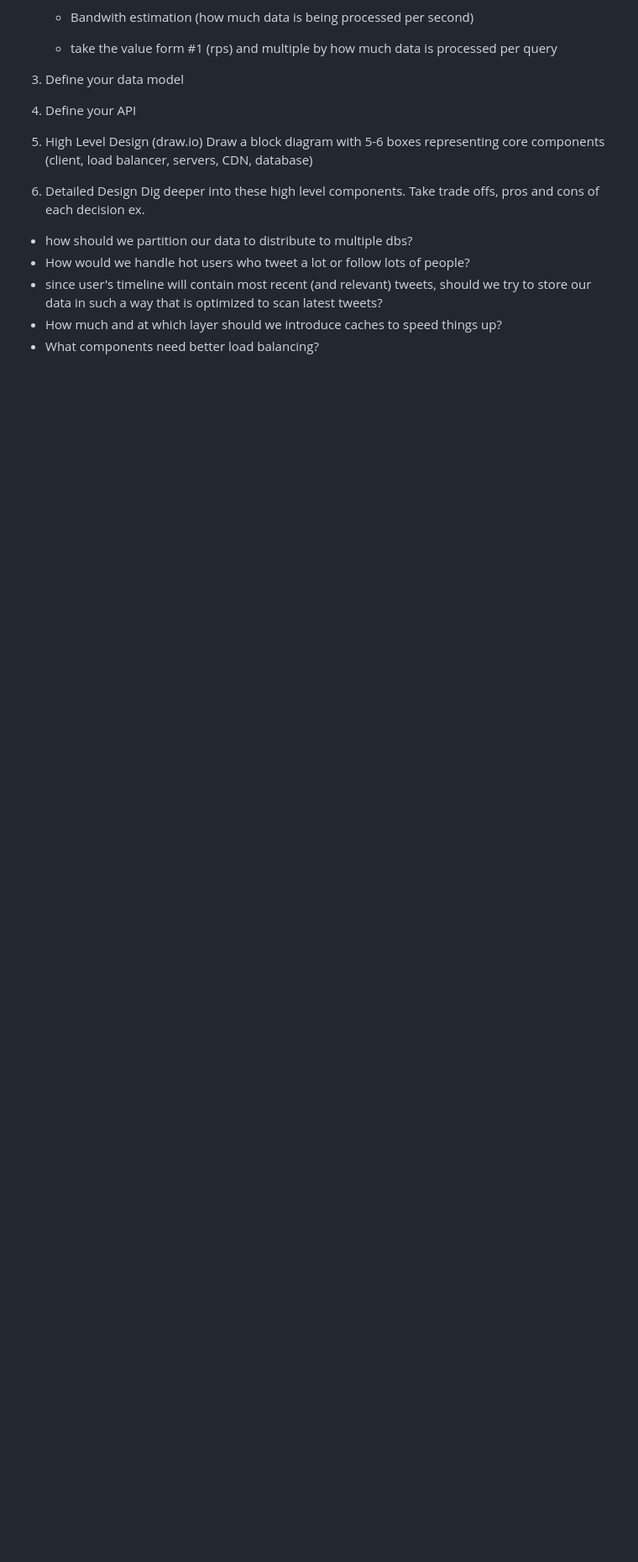
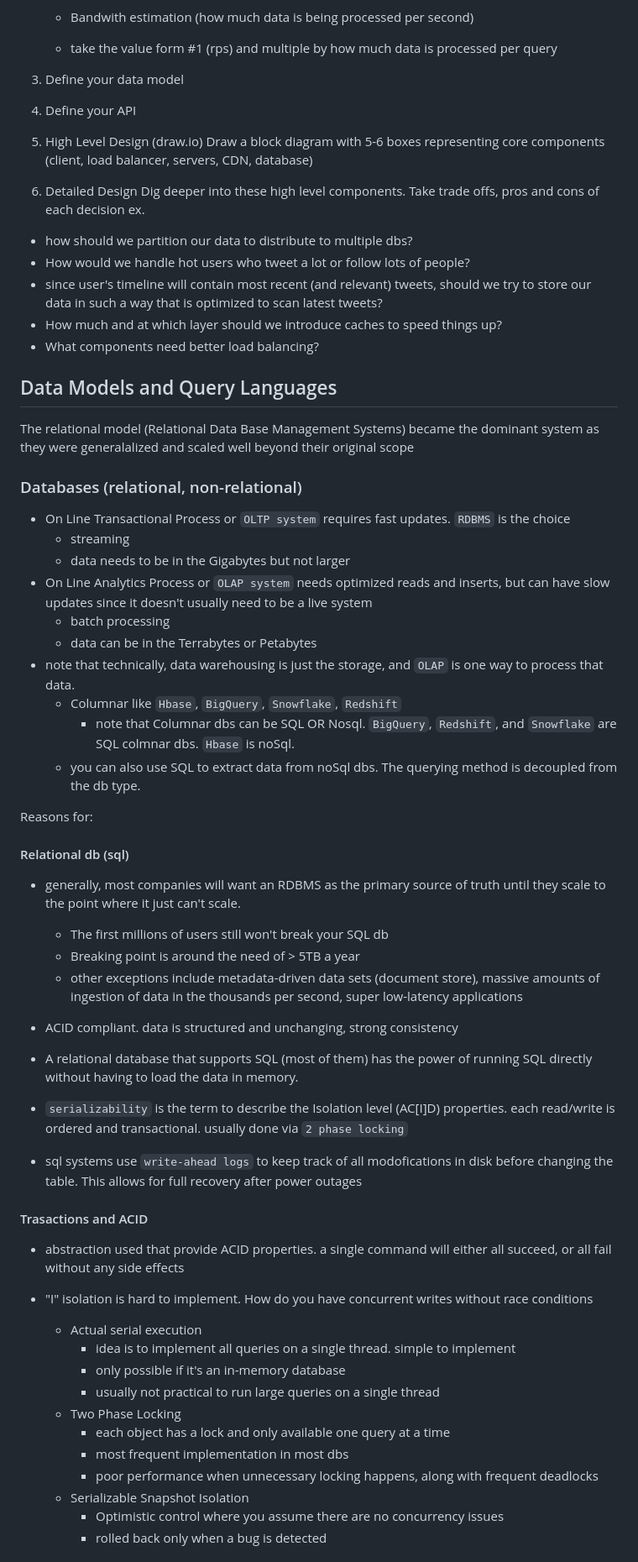
Before and after one commit to h15200/notes, a Markdown page: systems-design.md, the part around the change printed below. Shown: that part at 84% size. GitHub-like rendering; blank space fills up the shorter version.

```diff
--- a/systems-design.md
+++ b/systems-design.md
@@ -76,3 +76,65 @@ so sending 1GB over the network would take 10 seconds
 - since user's timeline will contain most recent (and relevant) tweets, should we try to store our data in such a way that is optimized to scan latest tweets?
 - How much and at which layer should we introduce caches to speed things up?
 - What components need better load balancing?
+
+## Data Models and Query Languages
+
+The relational model (Relational Data Base Management Systems) became the dominant
+system as they were generalalized and scaled well beyond their original scope
+
+### Databases (relational, non-relational)
+
+- On Line Transactional Process or `OLTP system` requires fast updates. `RDBMS` is the choice
+  - streaming
+  - data needs to be in the Gigabytes but not larger
+- On Line Analytics Process or `OLAP system` needs optimized reads and inserts,
+  but can have slow updates since it doesn't usually need to be a live system
+  - batch processing
+  - data can be in the Terrabytes or Petabytes
+- note that technically, data warehousing is just the storage, and `OLAP` is
+  one way to process that data.
+  - Columnar like `Hbase`, `BigQuery`, `Snowflake`, `Redshift`
+    - note that Columnar dbs can be SQL OR Nosql. `BigQuery`, `Redshift`, and `Snowflake`
+      are SQL colmnar dbs. `Hbase` is noSql.
+  - you can also use SQL to extract data from noSql dbs. The querying method
+    is decoupled from the db type.
+
+Reasons for:
+
+#### Relational db (sql)
+
+- generally, most companies will want an RDBMS as the primary source of truth until they scale
+  to the point where it just can't scale.
+  - The first millions of users still won't break your SQL db
+  - Breaking point is around the need of > 5TB a year
+  - other exceptions include metadata-driven data sets (document store),
+    massive amounts of ingestion of data in the thousands per second,
+    super low-latency applications
+- ACID compliant. data is structured and unchanging, strong consistency
+- A relational database that supports SQL (most of them) has the power of running SQL directly without having to load the data in memory.
+- `serializability` is the term to describe the Isolation level (AC[I]D) properties.
+  each read/write
+  is ordered and transactional. usually done via `2 phase locking`
+
+- sql systems use `write-ahead logs` to keep track of all modofications in disk
+  before changing the table. This allows for full recovery after power outages
+
+#### Trasactions and ACID
+
+- abstraction used that provide ACID properties. a single command will either
+  all succeed, or all fail without any side effects
+
+- "I" isolation is hard to implement. How do you have concurrent writes
+  without race conditions
+  - Actual serial execution
+    - idea is to implement all queries on a single thread. simple to implement
+    - only possible if it's an in-memory database
+    - usually not practical to run large queries on a single thread
+  - Two Phase Locking
+    - each object has a lock and only available one query at a time
+    - most frequent implementation in most dbs
+    - poor performance when unnecessary locking happens, along with frequent deadlocks
+  - Serializable Snapshot Isolation
+    - Optimistic control where you assume there are no concurrency issues
+    - rolled back only when a bug is detected
+
```
Also changed, not shown: other parts of systems-design.md (+86 -95 lines).
